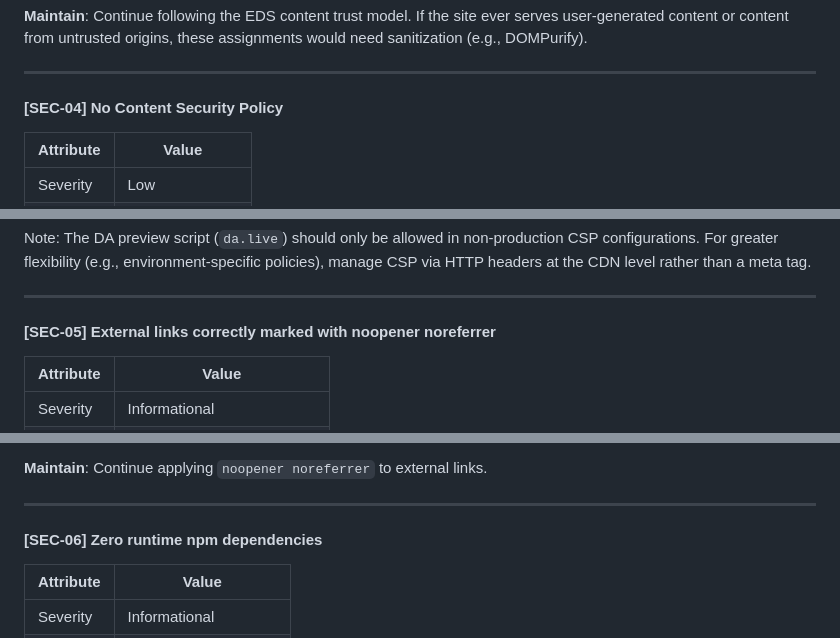
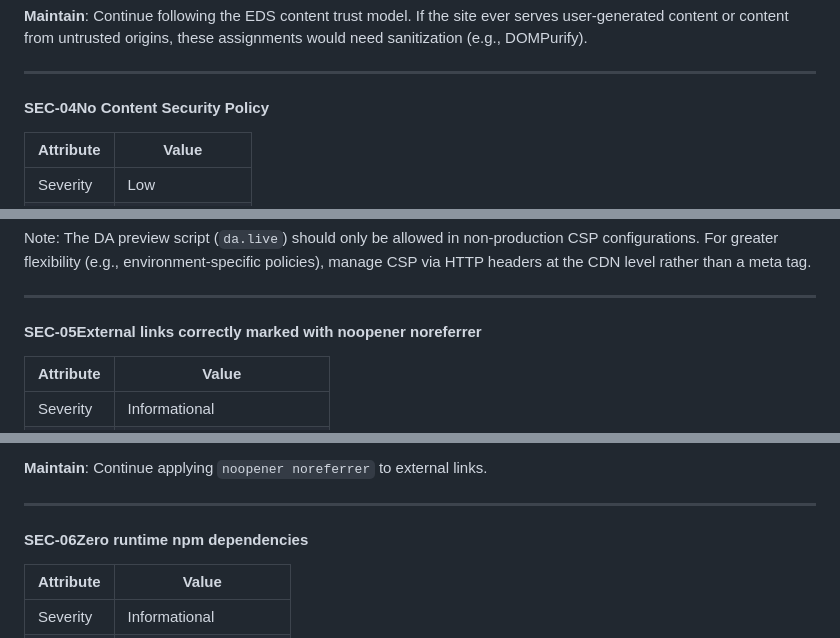
Before and after one commit to benpeter/da-schamdan, a Markdown page: docs/reviews/2026-02-11-comprehensive-code-review.md, 3 parts joined by grey strips. GitHub-like rendering.

```diff
--- a/docs/reviews/2026-02-11-comprehensive-code-review.md
+++ b/docs/reviews/2026-02-11-comprehensive-code-review.md
@@ -1289,7 +1289,7 @@ pricesEl.append(...matches.map((m) => {
 
 ---
 
-#### [SEC-04] No Content Security Policy
+#### SEC-04No Content Security Policy
 
 | Attribute | Value |
 |-----------|-------|
@@ -1325,7 +1325,7 @@ Note: The DA preview script (`da.live`) should only be allowed in non-production
 
 ---
 
-#### [SEC-05] External links correctly marked with noopener noreferrer
+#### SEC-05External links correctly marked with noopener noreferrer
 
 | Attribute | Value |
 |-----------|-------|
@@ -1340,7 +1340,7 @@ Note: The DA preview script (`da.live`) should only be allowed in non-production
 
 ---
 
-#### [SEC-06] Zero runtime npm dependencies
+#### SEC-06Zero runtime npm dependencies
 
 | Attribute | Value |
 |-----------|-------|
```
Also changed, not shown: other parts of docs/reviews/2026-02-11-comprehensive-code-review.md (+13 -13 lines).
